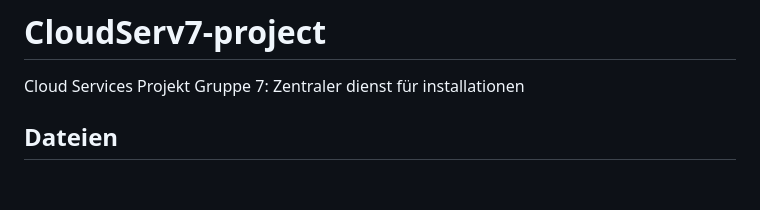
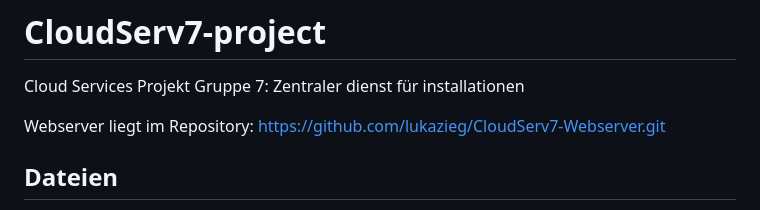
Before and after one commit to lucabmmr/CloudServ7-project, a Markdown page: README.md, the part around the change. Drawn GitHub-style; blank space fills up the shorter version.

Commit message:
Add webserver repository link to README
Added link to webserver repository in README.

```diff
--- a/README.md
+++ b/README.md
@@ -1,6 +1,7 @@
 # CloudServ7-project
 Cloud Services Projekt Gruppe 7: Zentraler dienst für installationen
 
+Webserver liegt im Repository: https://github.com/lukazieg/CloudServ7-Webserver.git
 
 ## Dateien
 
```
